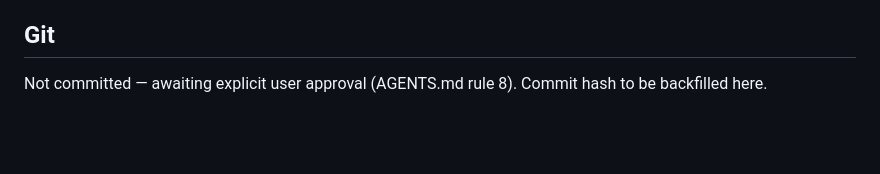
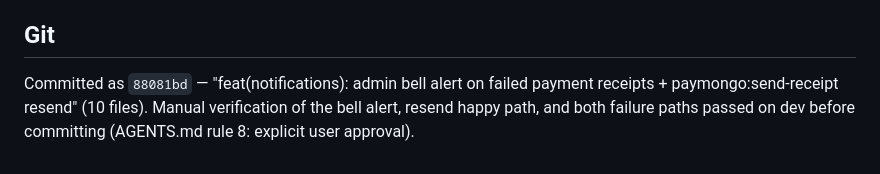
Before and after one commit to cj-akwean/gw-system, a Markdown page: docs/summary/2026-08-05-payment-receipt-alerts.md, the part around the change. GitHub-like rendering; blank space fills up the shorter version.

Commit message:
docs: backfill commit hash into payment-receipt-alerts session summary

```diff
--- a/docs/summary/2026-08-05-payment-receipt-alerts.md
+++ b/docs/summary/2026-08-05-payment-receipt-alerts.md
@@ -50,4 +50,4 @@ Admin Panel phase: dashboard with key metrics (customers, unpaid invoices, reven
 unchecked Admin Panel item; Phase 2 notifications hub after that.
 
 ## Git
-Not committed — awaiting explicit user approval (AGENTS.md rule 8). Commit hash to be backfilled here.
+Committed as `88081bd` — "feat(notifications): admin bell alert on failed payment receipts + paymongo:send-receipt resend" (10 files). Manual verification of the bell alert, resend happy path, and both failure paths passed on dev before committing (AGENTS.md rule 8: explicit user approval).
```
